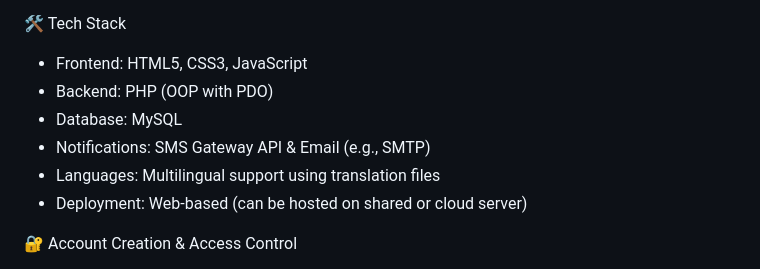
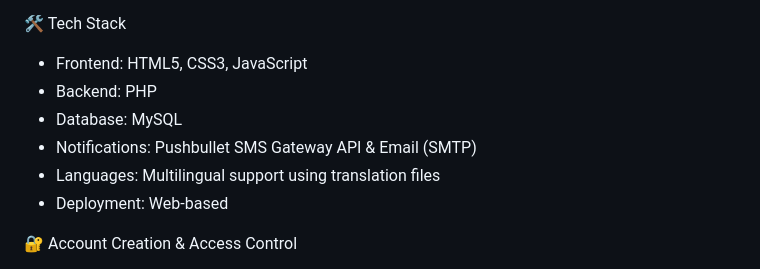
Before and after one commit to damntim/citizen-complain-platform, a Markdown page: README.md, the part around the change. GitHub-like rendering.

```diff
--- a/README.md
+++ b/README.md
@@ -91,11 +91,11 @@ Core Features:
  🛠️ Tech Stack
 
 - Frontend: HTML5, CSS3, JavaScript
-- Backend: PHP (OOP with PDO)
+- Backend: PHP
 - Database: MySQL
-- Notifications: SMS Gateway API & Email (e.g., SMTP)
+- Notifications: Pushbullet SMS Gateway API & Email (SMTP)
 - Languages: Multilingual support using translation files
-- Deployment: Web-based (can be hosted on shared or cloud server)
+- Deployment: Web-based
 
 
 
```
